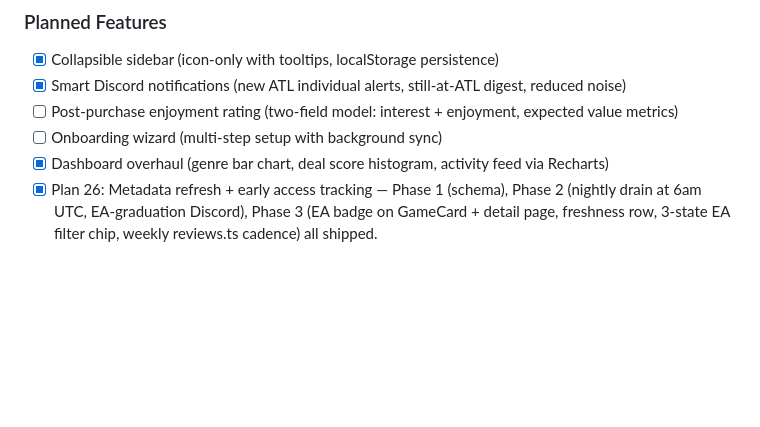
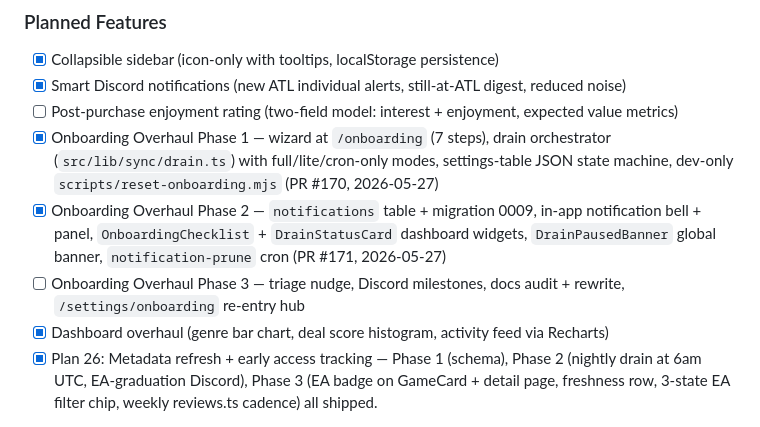
Before and after one commit to smithadifd/hoard, a Markdown page: CLAUDE.md, the part around the change. Drawn GitHub-style; blank space fills up the shorter version.

Commit message:
docs: mark Onboarding Overhaul Phase 1 + 2 as shipped (#172)
Phase 1 (PR #170) and Phase 2 (PR #171) merged 2026-05-27. Update the
Planned Features list to track Phase 3 as the remaining work.

Co-authored-by: Claude Opus 4.7 (1M context) <noreply@anthropic.com>

```diff
--- a/CLAUDE.md
+++ b/CLAUDE.md
@@ -265,7 +265,9 @@ npm run lint
 - [x] Collapsible sidebar (icon-only with tooltips, localStorage persistence)
 - [x] Smart Discord notifications (new ATL individual alerts, still-at-ATL digest, reduced noise)
 - [ ] Post-purchase enjoyment rating (two-field model: interest + enjoyment, expected value metrics)
-- [ ] Onboarding wizard (multi-step setup with background sync)
+- [x] Onboarding Overhaul Phase 1 — wizard at `/onboarding` (7 steps), drain orchestrator (`src/lib/sync/drain.ts`) with full/lite/cron-only modes, settings-table JSON state machine, dev-only `scripts/reset-onboarding.mjs` (PR #170, 2026-05-27)
+- [x] Onboarding Overhaul Phase 2 — `notifications` table + migration 0009, in-app notification bell + panel, `OnboardingChecklist` + `DrainStatusCard` dashboard widgets, `DrainPausedBanner` global banner, `notification-prune` cron (PR #171, 2026-05-27)
+- [ ] Onboarding Overhaul Phase 3 — triage nudge, Discord milestones, docs audit + rewrite, `/settings/onboarding` re-entry hub
 - [x] Dashboard overhaul (genre bar chart, deal score histogram, activity feed via Recharts)
 - [x] Plan 26: Metadata refresh + early access tracking — Phase 1 (schema), Phase 2 (nightly drain at 6am UTC, EA-graduation Discord), Phase 3 (EA badge on GameCard + detail page, freshness row, 3-state EA filter chip, weekly reviews.ts cadence) all shipped.
 
```
